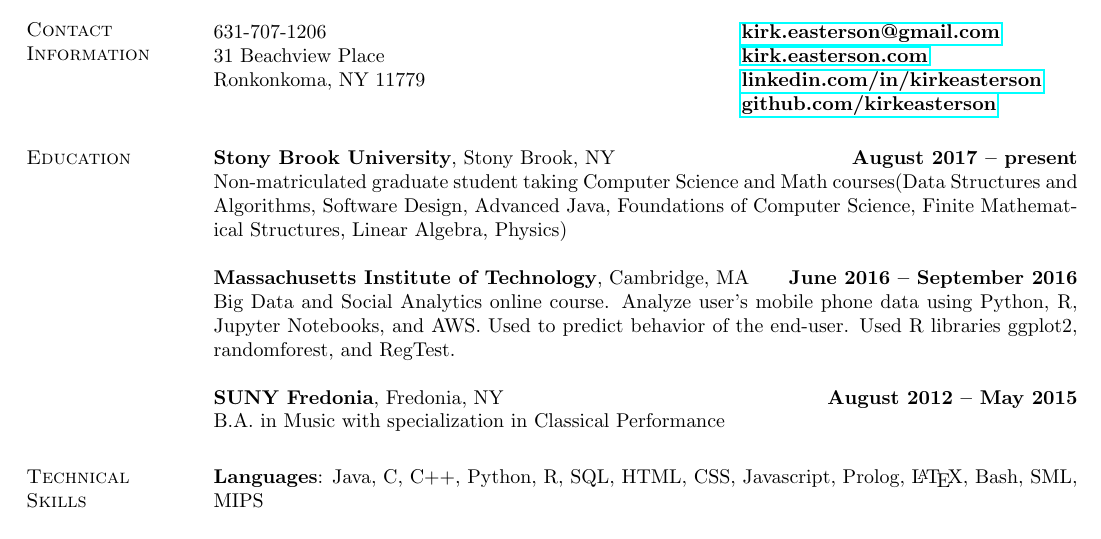
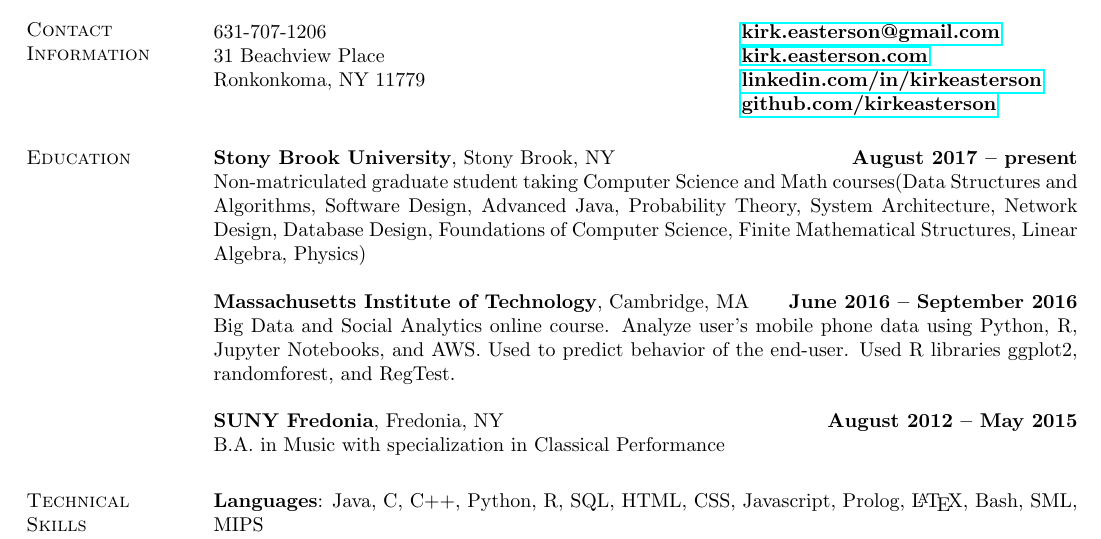
Before and after one commit to KirkEasterson/cv, a LaTeX CV (2018Sep/Easterson_Kirk_Resume_2018_Sep.tex): part of the page, cut so that both start at the same text. The pictures show the PDF file 2018Sep/Easterson_Kirk_Resume_2018_Sep.pdf that the author committed with the source.

Commit message:
Updated SBU courses

```diff
--- a/2018Sep/Easterson_Kirk_Resume_2018_Sep.tex
+++ b/2018Sep/Easterson_Kirk_Resume_2018_Sep.tex
@@ -39,7 +39,7 @@
 
 \section{\sc Education}
 {\bf Stony Brook University}, Stony Brook, NY \hfill {\bf August 2017 -- present}\\
-Non-matriculated graduate student taking Computer Science and Math courses(Data Structures and Algorithms, Software Design, Advanced Java, Foundations of Computer Science, Finite Mathematical Structures, Linear Algebra, Physics)
+Non-matriculated graduate student taking Computer Science and Math courses(Data Structures and Algorithms, Software Design, Advanced Java, Probability Theory, System Architecture, Network Design, Database Design, Foundations of Computer Science, Finite Mathematical Structures, Linear Algebra, Physics)
 
 {\bf Massachusetts Institute of Technology}, Cambridge, MA \hfill {\bf June 2016 -- September 2016}\\
 Big Data and Social Analytics online course. Analyze user's mobile phone data using Python, R, Jupyter Notebooks, and AWS. Used to predict behavior of the end-user. Used R libraries ggplot2, randomforest, and RegTest.
```
Also changed, not shown: 2018Sep/Easterson_Kirk_Resume_2018_Sep.pdf, 2 other files.
